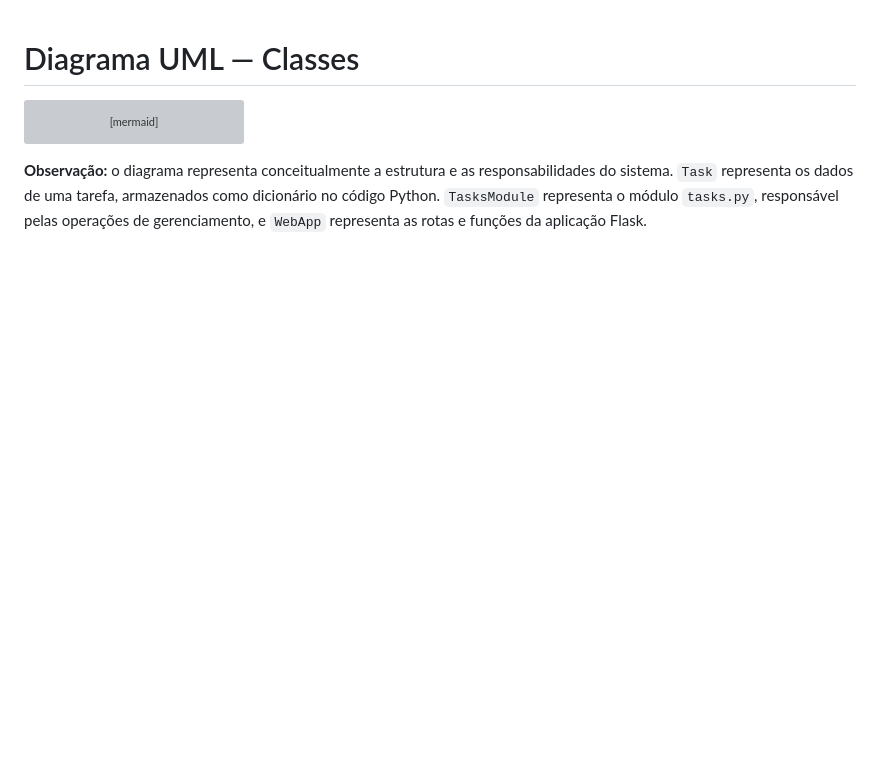
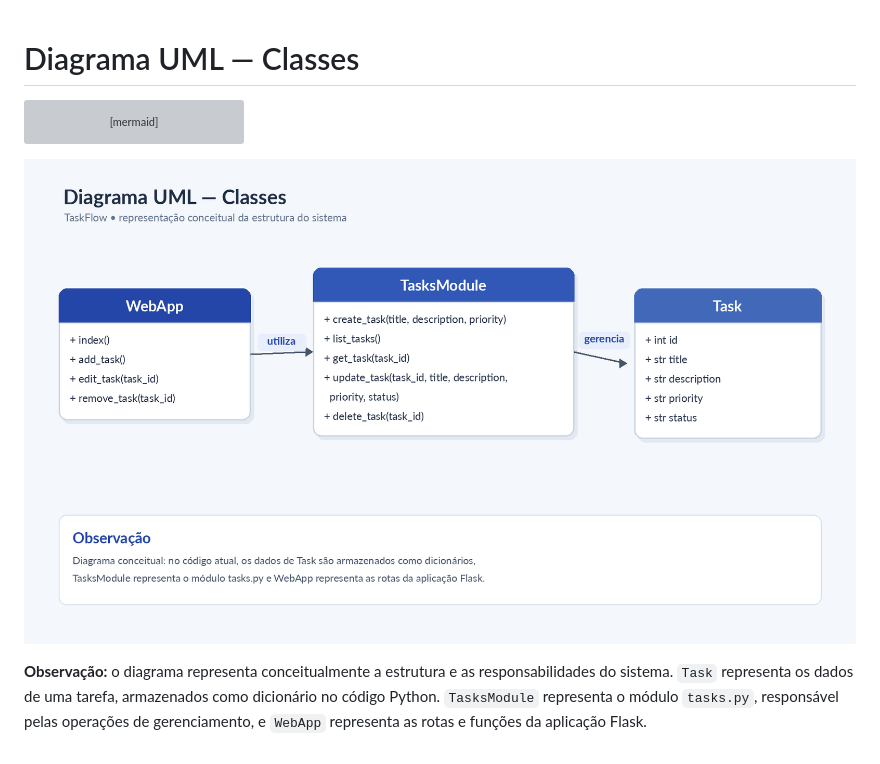
Before and after one commit to Lincoln-Vieira/TaskFlow, a Markdown page: docs/diagrama-de-classes.md, the part around the change. GitHub-like rendering; pictures changed too: docs/diagrama-de-classes.png (added); blank space fills up the shorter version; grey boxes are pictures that could not be loaded.

````diff
--- a/docs/diagrama-de-classes.md
+++ b/docs/diagrama-de-classes.md
@@ -29,4 +29,6 @@ classDiagram
     TasksModule --> Task : gerencia
 ```
 
+![Diagrama UML de classes](diagrama-de-classes.png)
+
 **Observação:** o diagrama representa conceitualmente a estrutura e as responsabilidades do sistema. `Task` representa os dados de uma tarefa, armazenados como dicionário no código Python. `TasksModule` representa o módulo `tasks.py`, responsável pelas operações de gerenciamento, e `WebApp` representa as rotas e funções da aplicação Flask.
````
Also changed, not shown: docs/diagrama-casos-de-uso.md (+2 -0 lines), docs/diagrama-casos-de-uso.png (added).
